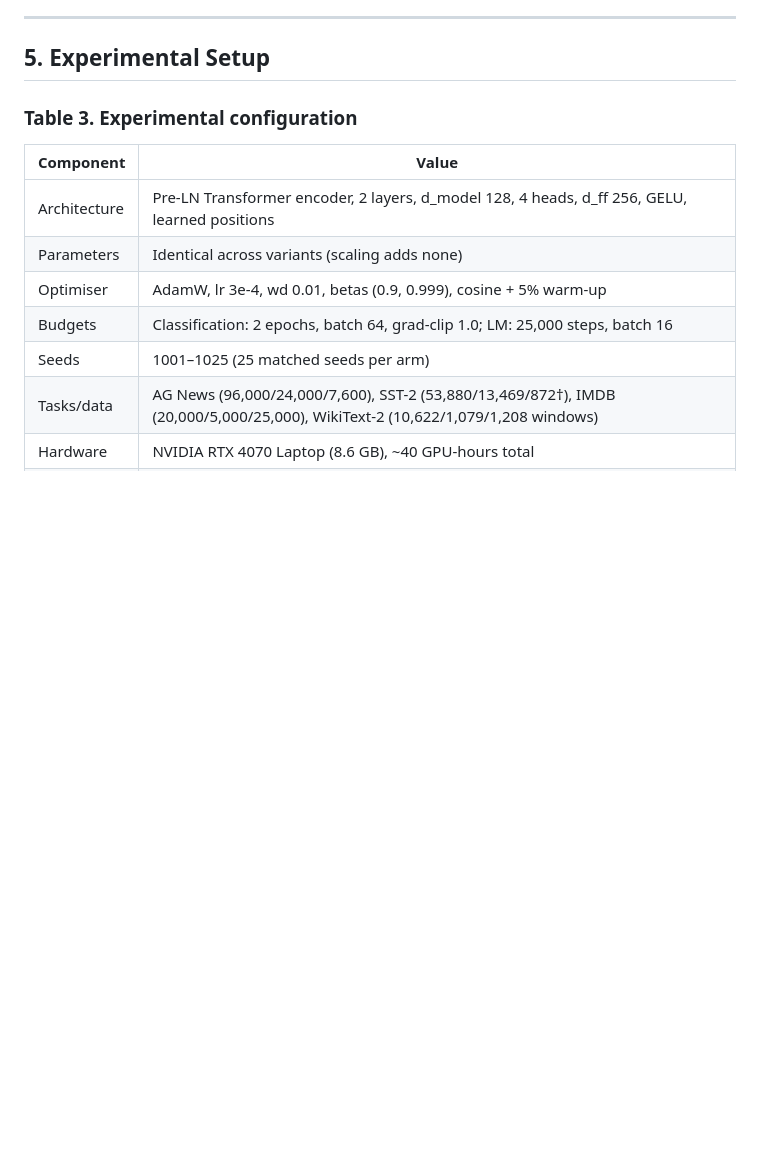
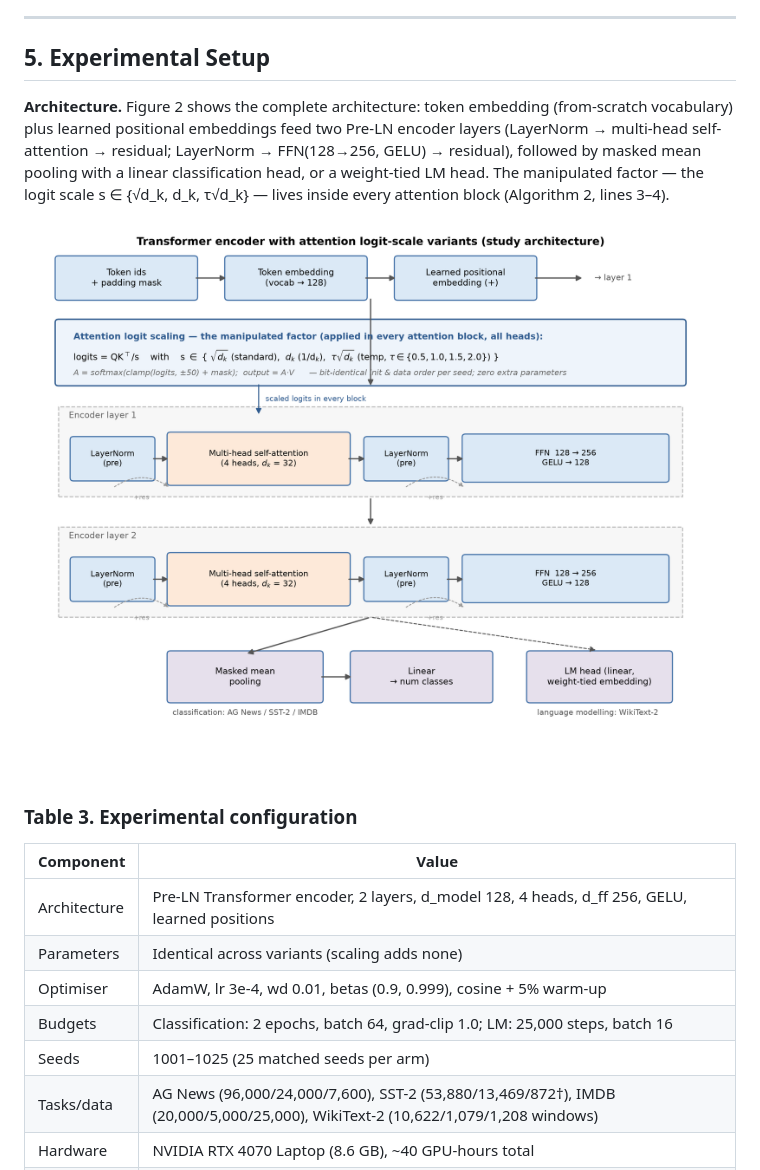
Before and after one commit to razahasan2000/Attention-Scaling, a Markdown page: attention_scaling_fresh_study/manuscript/manuscript_final.md, the part around the change printed below. Drawn GitHub-style; pictures changed too: attention_scaling_fresh_study/figures/fig_architecture.png (added); blank space fills up the shorter version.

```diff
--- a/attention_scaling_fresh_study/manuscript/manuscript_final.md
+++ b/attention_scaling_fresh_study/manuscript/manuscript_final.md
@@ -67,6 +118,15 @@
 ---
 
 ## 5. Experimental Setup
+
+**Architecture.** Figure 2 shows the complete architecture: token embedding (from-scratch
+vocabulary) plus learned positional embeddings feed two Pre-LN encoder layers
+(LayerNorm → multi-head self-attention → residual; LayerNorm → FFN(128→256, GELU) → residual),
+followed by masked mean pooling with a linear classification head, or a weight-tied LM head.
+The manipulated factor — the logit scale s ∈ {√d_k, d_k, τ√d_k} — lives inside every attention
+block (Algorithm 2, lines 3–4).
+
+![Figure 2. Study architecture: Pre-LN Transformer encoder with the three attention logit-scale variants and both task heads.](../figures/fig_architecture.png)
 
 ### Table 3. Experimental configuration
 
```
Also changed, not shown: other parts of attention_scaling_fresh_study/manuscript/manuscript_final.md (+52 -1 lines), 8 other files.
